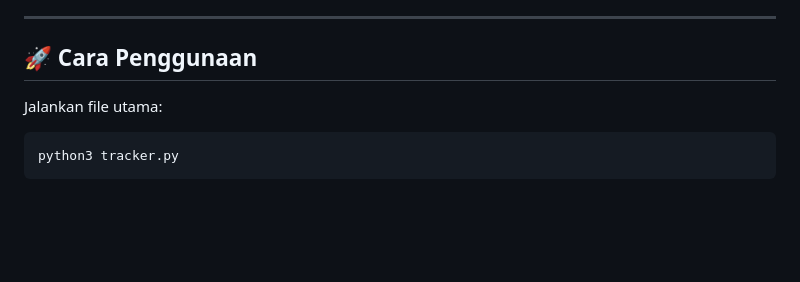
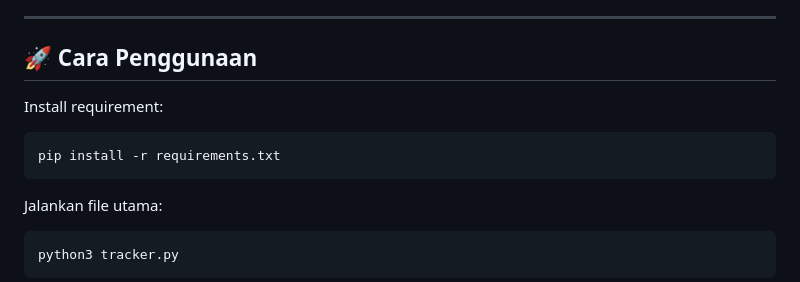
Before and after one commit to Peju3ncer/Tracker-Fish, a Markdown page: README.md, the part around the change. Drawn GitHub-style; blank space fills up the shorter version.

````diff
--- a/README.md
+++ b/README.md
@@ -114,7 +114,10 @@ Tidak terdapat breaking change pada versi ini, sehingga pengguna v2.0 sebelumnya
 ---
 
 ## 🚀 Cara Penggunaan
-
+Install requirement:
+```
+pip install -r requirements.txt
+```
 Jalankan file utama:
 ```
 python3 tracker.py
````
